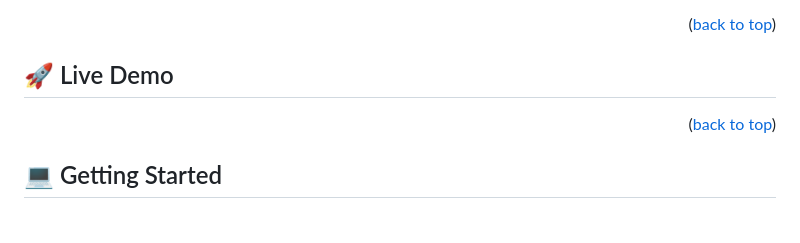
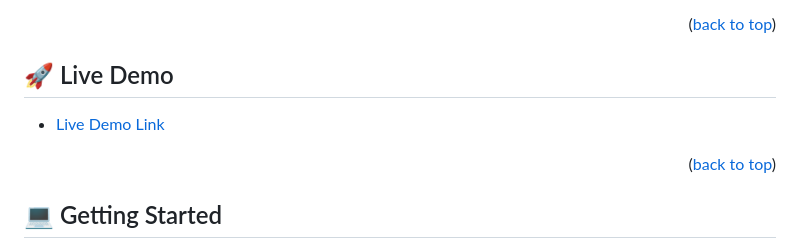
Before and after one commit to AnsarIbrahim/Hello-MicroVerse, a Markdown page: README.md, the part around the change. Drawn GitHub-style; blank space fills up the shorter version.

```diff
--- a/README.md
+++ b/README.md
@@ -69,6 +69,9 @@
 <!-- LIVE DEMO -->
 
 ## 🚀 Live Demo <a name="live-demo"></a>
+
+- [Live Demo Link](N/A)
+
 
 <p align="right">(<a href="#readme-top">back to top</a>)</p>
 
```
